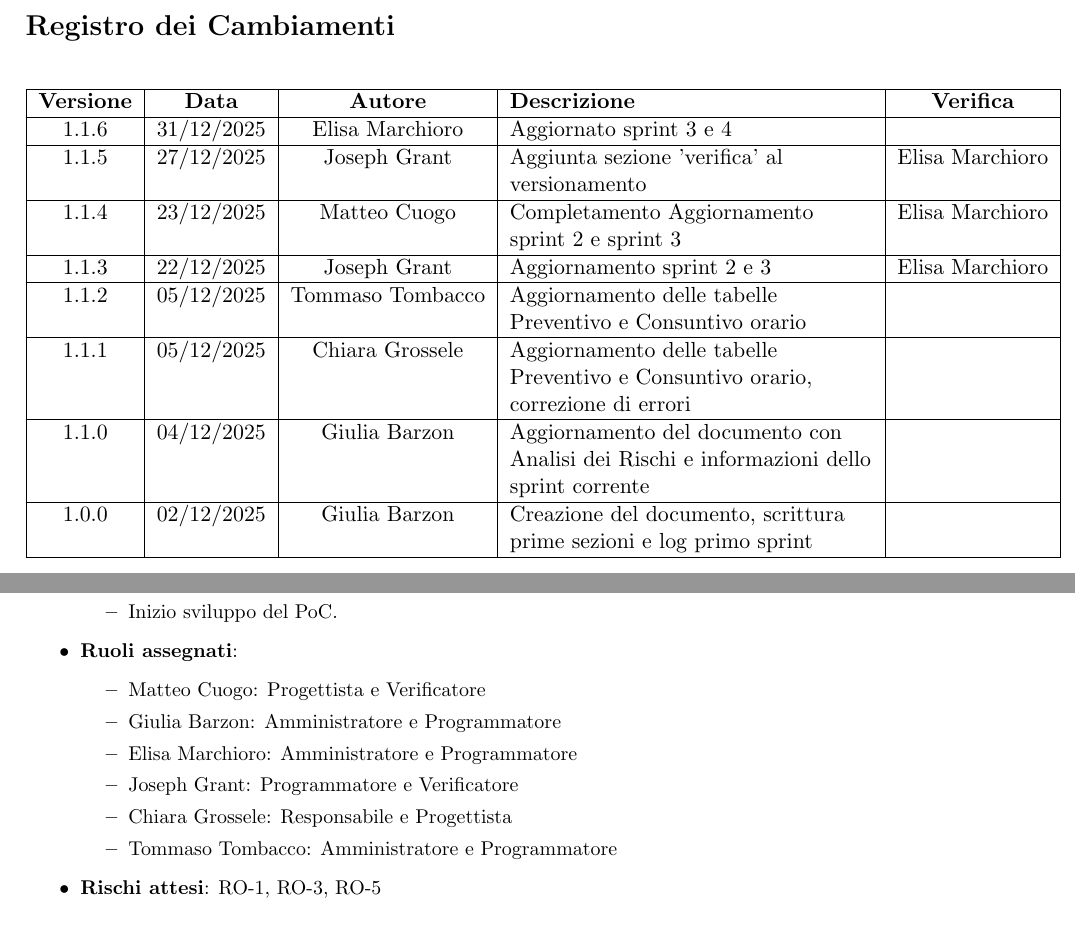
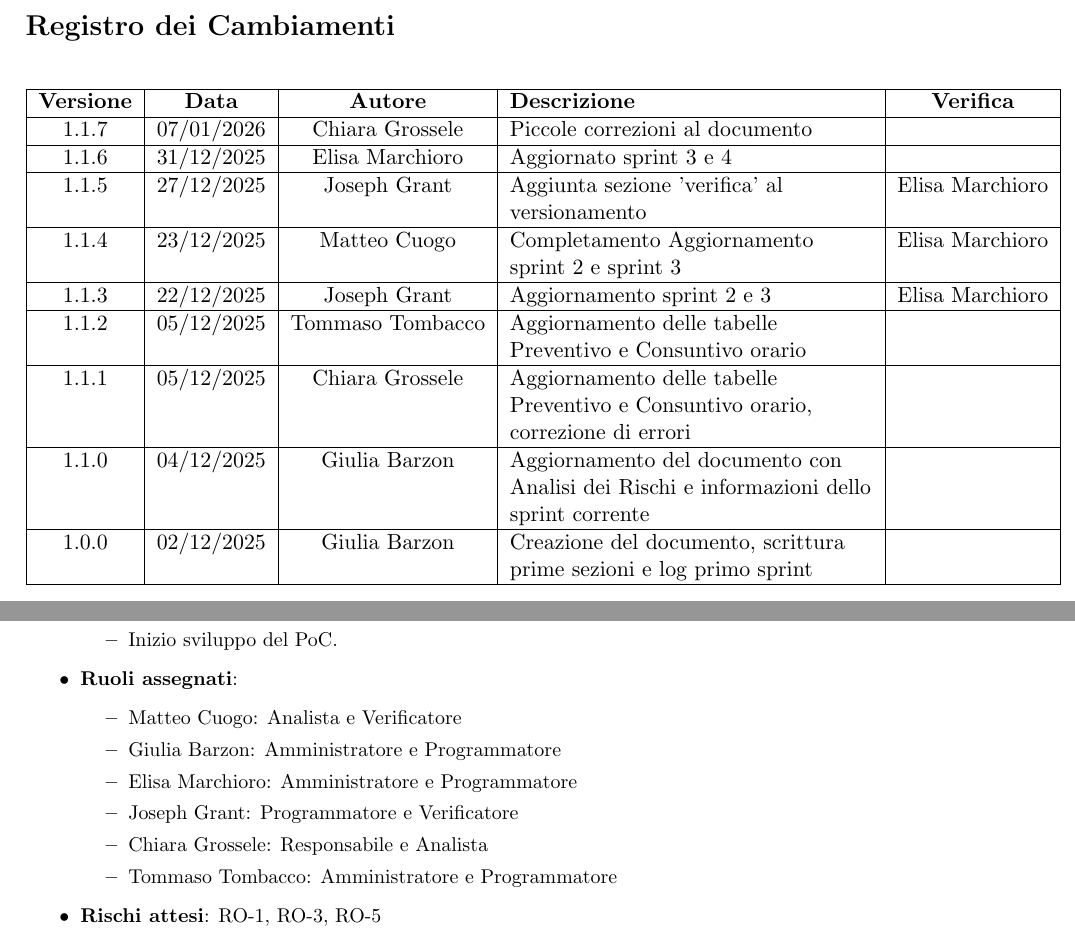
Before and after one commit to ByteMe25/ByteMe, a LaTeX document (src/2_RTB/Piano_di_Progetto_v1.1.7.tex): two parts of pages 2 and 20 of 22, joined at a grey line, cut so that both start at the same text. Compiled offline with pdfLaTeX.

Commit message:
Update Piano_di_Progetto_v1.1.7.tex

```diff
--- a/src/2_RTB/Piano_di_Progetto_v1.1.5.tex
+++ b/src/2_RTB/Piano_di_Progetto_v1.1.7.tex
@@ -96,6 +96,7 @@
         \hline
         \textbf{Versione} & \textbf{Data} & \textbf{Autore} & \textbf{Descrizione} & \textbf{Verifica} \\
         \hline
+        1.1.7 & 07/01/2026 & Chiara Grossele & Piccole correzioni al documento & \\ \hline
         1.1.6 & 31/12/2025 & Elisa Marchioro & Aggiornato sprint 3 e 4 & \\ \hline
         1.1.5 & 27/12/2025 & Joseph Grant & Aggiunta sezione 'verifica' al versionamento & Elisa Marchioro\\ \hline
         1.1.4 & 23/12/2025 & Matteo Cuogo & Completamento Aggiornamento sprint 2 e sprint 3 & Elisa Marchioro\\
@@ -948,11 +949,11 @@ Le attività pianificate per il prossimo periodo includono:
     \end{itemize}
     \item \textbf{Ruoli assegnati}:
     \begin{itemize}
-        \item Matteo Cuogo: Progettista e Verificatore
+        \item Matteo Cuogo: Analista e Verificatore
         \item Giulia Barzon: Amministratore e Programmatore
         \item Elisa Marchioro: Amministratore e Programmatore
         \item Joseph Grant: Programmatore e Verificatore
-        \item Chiara Grossele: Responsabile e Progettista
+        \item Chiara Grossele: Responsabile e Analista
         \item Tommaso Tombacco: Amministratore e Programmatore
     \end{itemize}
     \item \textbf{Rischi attesi}: RO-1, RO-3, RO-5
```
